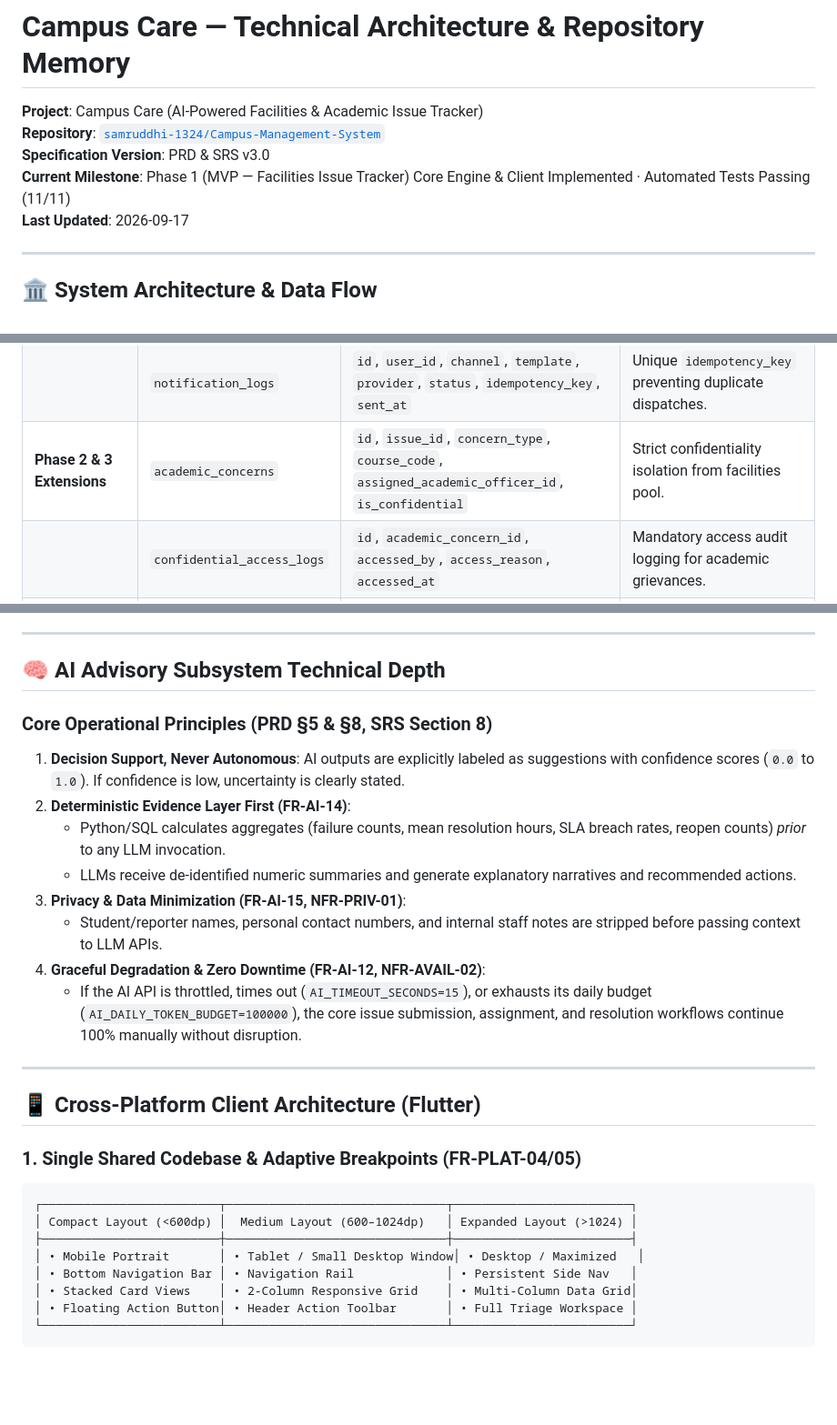
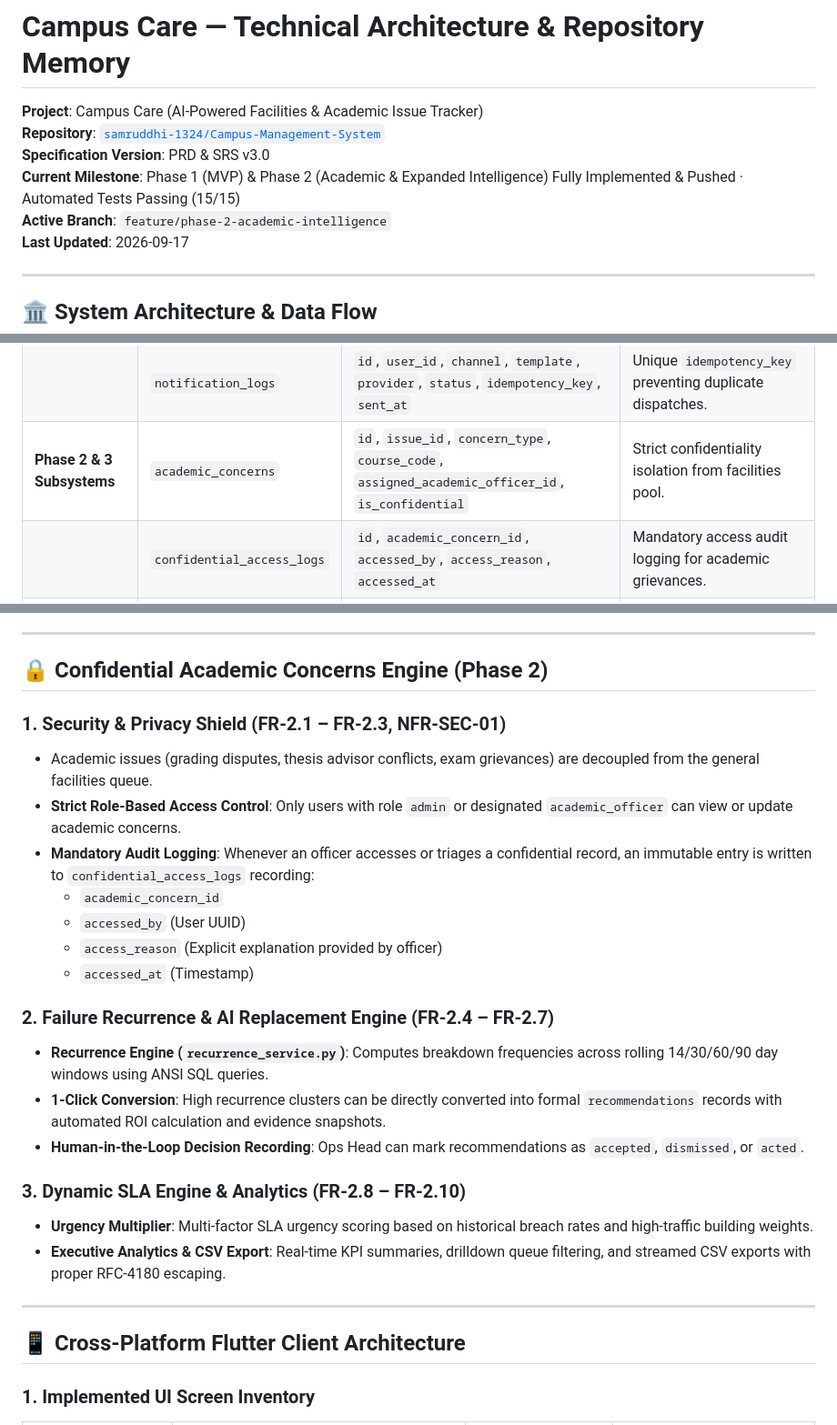
Before and after one commit to samruddhi-1324/Campus-Management-System, a Markdown page: progress.md, 3 parts joined by grey strips. Shown at 91% size. Drawn GitHub-style; blank space fills up the shorter version.

````diff
--- a/progress.md
+++ b/progress.md
@@ -3,7 +3,8 @@
 **Project**: Campus Care (AI-Powered Facilities & Academic Issue Tracker)
 **Repository**: [`samruddhi-1324/Campus-Management-System`](https://github.com/samruddhi-1324/Campus-Management-System)
 **Specification Version**: PRD & SRS v3.0
-**Current Milestone**: Phase 1 (MVP — Facilities Issue Tracker) Core Engine & Client Implemented · Automated Tests Passing (11/11)
+**Current Milestone**: Phase 1 (MVP) & Phase 2 (Academic & Expanded Intelligence) Fully Implemented & Pushed · Automated Tests Passing (15/15)
+**Active Branch**: `feature/phase-2-academic-intelligence`
 **Last Updated**: 2026-09-17
 
 ---
@@ -91,7 +108,7 @@ flowchart TD
 | **Audit & Observability** | `audit_log_entries` | `id`, `actor_id`, `action`, `target_entity`, `target_id`, `before_state`, `after_state`, `ip_address`, `user_agent` | Action ENUM (10 actions). Full JSONB before/after snapshot. |
 | | `ai_insights` | `id`, `issue_id`, `insight_type`, `payload`, `confidence`, `human_decision`, `decided_by` | Tracks human acceptance/override of AI advice. |
 | | `notification_logs` | `id`, `user_id`, `channel`, `template`, `provider`, `status`, `idempotency_key`, `sent_at` | Unique `idempotency_key` preventing duplicate dispatches. |
-| **Phase 2 & 3 Extensions** | `academic_concerns` | `id`, `issue_id`, `concern_type`, `course_code`, `assigned_academic_officer_id`, `is_confidential` | Strict confidentiality isolation from facilities pool. |
+| **Phase 2 & 3 Subsystems** | `academic_concerns` | `id`, `issue_id`, `concern_type`, `course_code`, `assigned_academic_officer_id`, `is_confidential` | Strict confidentiality isolation from facilities pool. |
 | | `confidential_access_logs`| `id`, `academic_concern_id`, `accessed_by`, `access_reason`, `accessed_at` | Mandatory access audit logging for academic grievances. |
 | | `recommendations` | `id`, `recommendation_type`, `scope_reference`, `title`, `body`, `evidence_snapshot`, `confidence`, `human_decision` | Resolution, Preventive Maintenance, and Resourcing recommendations. |
 | | `recurrence_patterns` | `id`, `asset_or_location_ref`, `failure_count`, `observation_window_days`, `related_issue_ids`, `status` | 30/60/90 days rolling failure detector. |
@@ -150,31 +167,29 @@ stateDiagram-v2
 
 ---
 
-## 🧠 AI Advisory Subsystem Technical Depth
+## 🔒 Confidential Academic Concerns Engine (Phase 2)
 
-### Core Operational Principles (PRD §5 & §8, SRS Section 8)
-1. **Decision Support, Never Autonomous**: AI outputs are explicitly labeled as suggestions with confidence scores (`0.0` to `1.0`). If confidence is low, uncertainty is clearly stated.
-2. **Deterministic Evidence Layer First (FR-AI-14)**:
-   - Python/SQL calculates aggregates (failure counts, mean resolution hours, SLA breach rates, reopen counts) *prior* to any LLM invocation.
-   - LLMs receive de-identified numeric summaries and generate explanatory narratives and recommended actions.
-3. **Privacy & Data Minimization (FR-AI-15, NFR-PRIV-01)**:
-   - Student/reporter names, personal contact numbers, and internal staff notes are stripped before passing context to LLM APIs.
-4. **Graceful Degradation & Zero Downtime (FR-AI-12, NFR-AVAIL-02)**:
-   - If the AI API is throttled, times out (`AI_TIMEOUT_SECONDS=15`), or exhausts its daily budget (`AI_DAILY_TOKEN_BUDGET=100000`), the core issue submission, assignment, and resolution workflows continue 100% manually without disruption.
+### 1. Security & Privacy Shield (FR-2.1 – FR-2.3, NFR-SEC-01)
+- Academic issues (grading disputes, thesis advisor conflicts, exam grievances) are decoupled from the general facilities queue.
+- **Strict Role-Based Access Control**: Only users with role `admin` or designated `academic_officer` can view or update academic concerns.
+- **Mandatory Audit Logging**: Whenever an officer accesses or triages a confidential record, an immutable entry is written to `confidential_access_logs` recording:
+  - `academic_concern_id`
+  - `accessed_by` (User UUID)
+  - `access_reason` (Explicit explanation provided by officer)
+  - `accessed_at` (Timestamp)
+
+### 2. Failure Recurrence & AI Replacement Engine (FR-2.4 – FR-2.7)
+- **Recurrence Engine (`recurrence_service.py`)**: Computes breakdown frequencies across rolling 14/30/60/90 day windows using ANSI SQL queries.
+- **1-Click Conversion**: High recurrence clusters can be directly converted into formal `recommendations` records with automated ROI calculation and evidence snapshots.
+- **Human-in-the-Loop Decision Recording**: Ops Head can mark recommendations as `accepted`, `dismissed`, or `acted`.
+
+### 3. Dynamic SLA Engine & Analytics (FR-2.8 – FR-2.10)
+- **Urgency Multiplier**: Multi-factor SLA urgency scoring based on historical breach rates and high-traffic building weights.
+- **Executive Analytics & CSV Export**: Real-time KPI summaries, drilldown queue filtering, and streamed CSV exports with proper RFC-4180 escaping.
 
 ---
 
-## 📱 Cross-Platform Client Architecture (Flutter)
+## 📱 Cross-Platform Flutter Client Architecture
 
-### 1. Single Shared Codebase & Adaptive Breakpoints (FR-PLAT-04/05)
-```
-┌─────────────────────────┬───────────────────────────────┬─────────────────────────┐
-│ Compact Layout (<600dp) │  Medium Layout (600–1024dp)   │ Expanded Layout (>1024) │
-├─────────────────────────┼───────────────────────────────┼─────────────────────────┤
-│ • Mobile Portrait       │ • Tablet / Small Desktop Window│ • Desktop / Maximized   │
-│ • Bottom Navigation Bar │ • Navigation Rail             │ • Persistent Side Nav   │
-│ • Stacked Card Views    │ • 2-Column Responsive Grid    │ • Multi-Column Data Grid│
-│ • Floating Action Button│ • Header Action Toolbar       │ • Full Triage Workspace │
-└─────────────────────────┴───────────────────────────────┴─────────────────────────┘
-```
+### 1. Implemented UI Screen Inventory
 
````
Also changed, not shown: other parts of progress.md (+67 -58 lines).
